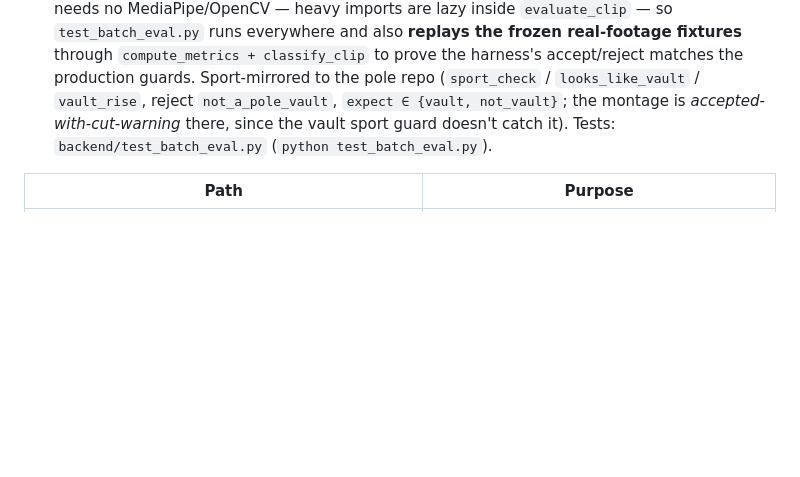
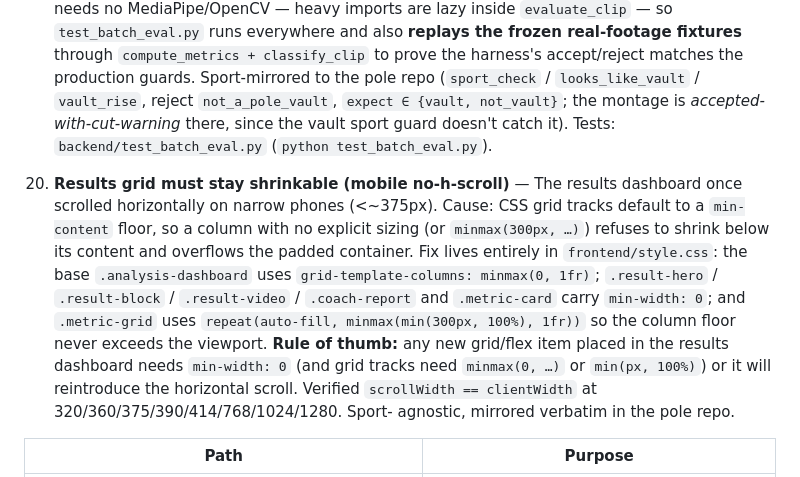
Before and after one commit to jtripppiie/hockey-shot-analyzer, a Markdown page: AGENTS.md, the part around the change. Drawn GitHub-style; blank space fills up the shorter version.

Commit message:
Document results-grid shrinkability rule (mobile no-h-scroll)
Add design decision #20 capturing the mobile horizontal-overflow fix so a
future session doesn't reintroduce the min-content grid floor.

```diff
--- a/AGENTS.md
+++ b/AGENTS.md
@@ -304,6 +304,21 @@ only large local asset (gitignored).
    the vault sport guard doesn't catch it). Tests: `backend/test_batch_eval.py`
    (`python test_batch_eval.py`).
 
+20. **Results grid must stay shrinkable (mobile no-h-scroll)** — The results
+   dashboard once scrolled horizontally on narrow phones (<~375px). Cause: CSS
+   grid tracks default to a `min-content` floor, so a column with no explicit
+   sizing (or `minmax(300px, …)`) refuses to shrink below its content and
+   overflows the padded container. Fix lives entirely in `frontend/style.css`:
+   the base `.analysis-dashboard` uses `grid-template-columns: minmax(0, 1fr)`;
+   `.result-hero` / `.result-block` / `.result-video` / `.coach-report` and
+   `.metric-card` carry `min-width: 0`; and `.metric-grid` uses
+   `repeat(auto-fill, minmax(min(300px, 100%), 1fr))` so the column floor never
+   exceeds the viewport. **Rule of thumb:** any new grid/flex item placed in the
+   results dashboard needs `min-width: 0` (and grid tracks need `minmax(0, …)`
+   or `min(px, 100%)`) or it will reintroduce the horizontal scroll. Verified
+   `scrollWidth == clientWidth` at 320/360/375/390/414/768/1024/1280. Sport-
+   agnostic, mirrored verbatim in the pole repo.
+
 | Path | Purpose |
 |------|---------|
 | `backend/main.py` | All FastAPI routes; `/feedback`, `/measurement-feedback`, `/capture-frame`, `/report/{job_id}`, `/sessions*`, `/suggest-segments`, `/analyze-segment`, `/client-error`, `/errors`, `/errors/clear`, `/training/report`; `_save_upload` / `_trim_clip` / `_sweep_old_uploads` / `_enforce_history_cap` / `_delete_job_artifacts` helpers; `_limit_upload_size` middleware; `@app.on_event("startup")` cleanup; global `@app.exception_handler(Exception)` |
```
